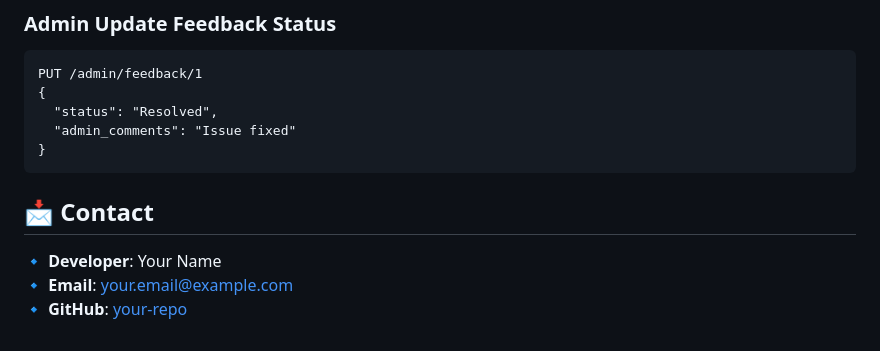
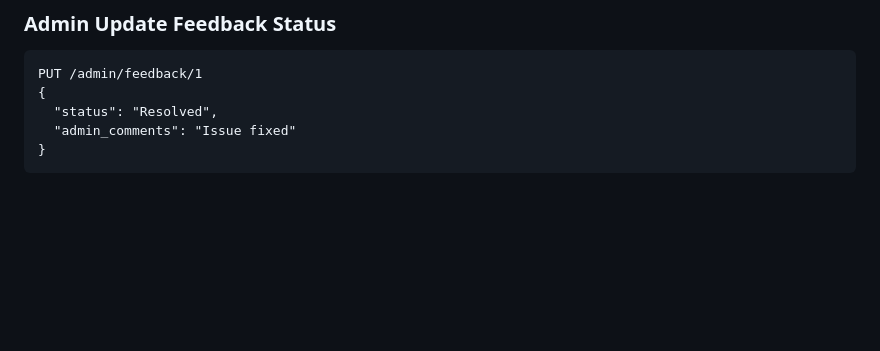
Before and after one commit to khanakshah27/messfeed, a Markdown page: README.md, the part around the change. GitHub-like rendering; blank space fills up the shorter version.

````diff
--- a/README.md
+++ b/README.md
@@ -149,10 +149,3 @@ PUT /admin/feedback/1
   "admin_comments": "Issue fixed"
 }
 ```
-
-
-
-## 📩 Contact
-🔹 **Developer**: Your Name
-🔹 **Email**: your.email@example.com
-🔹 **GitHub**: [your-repo](https://github.com/your-repo)
````
